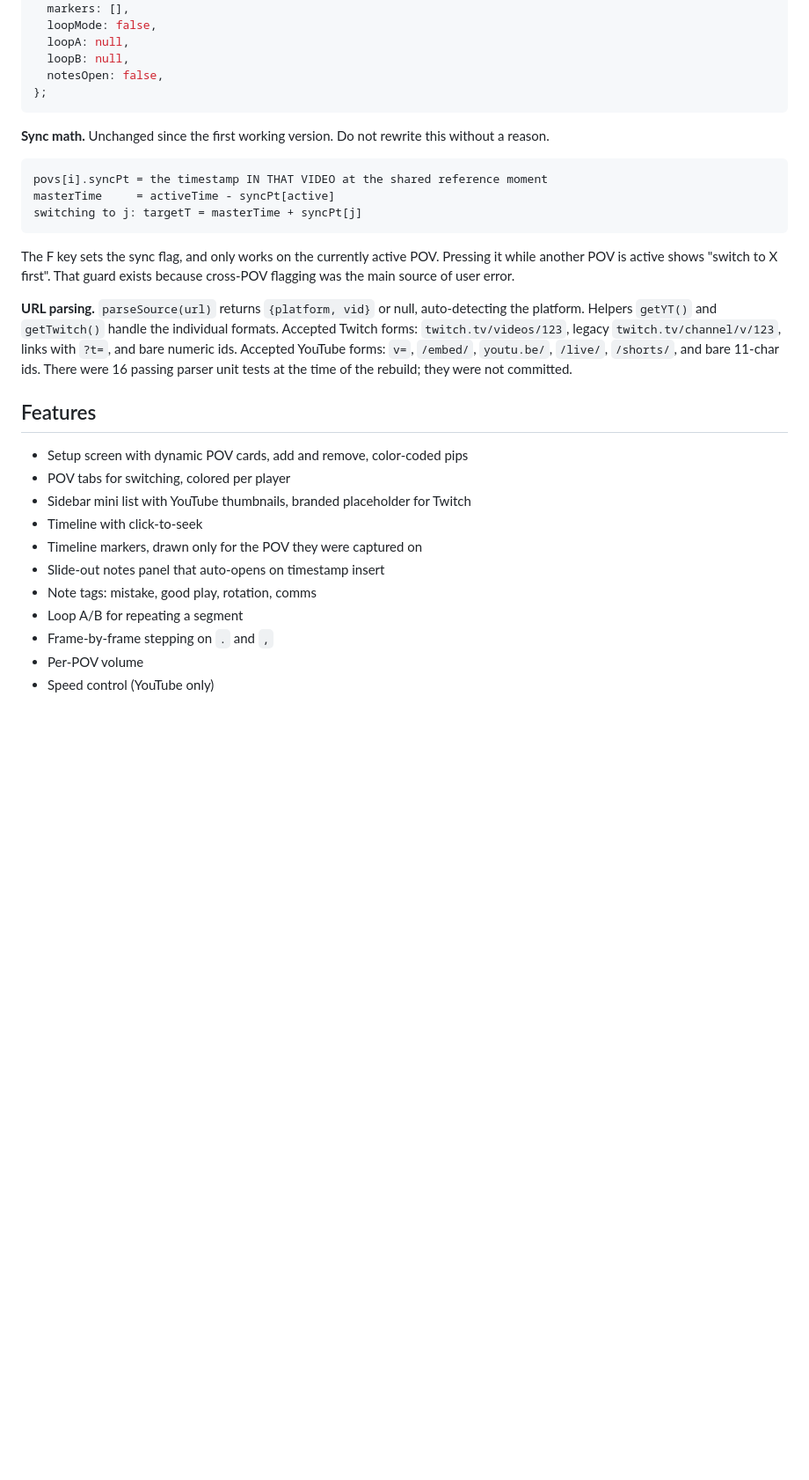
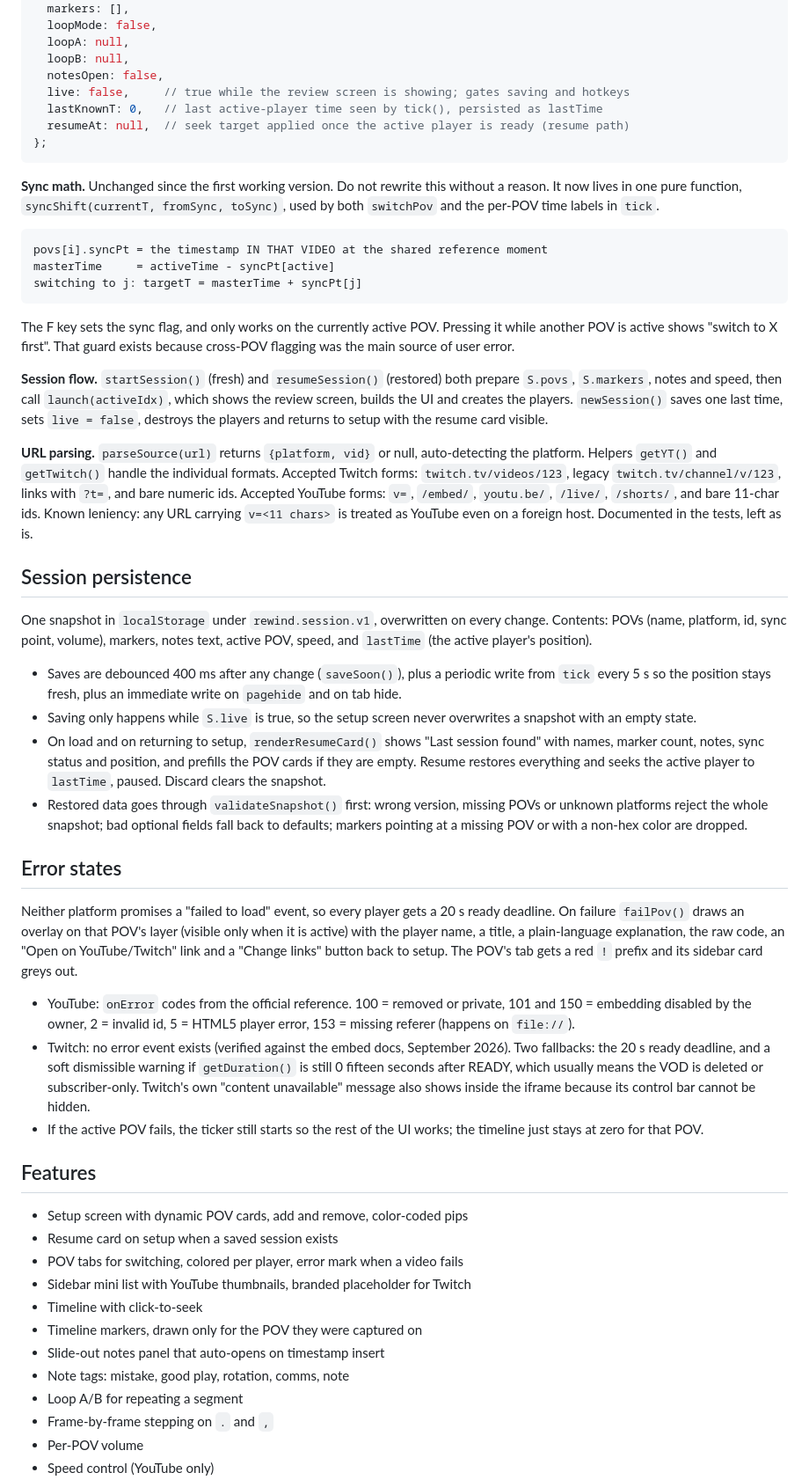
Before and after one commit to Rauder999/vod-review, a Markdown page: CLAUDE.md, the part around one of its changes. Shown at 88% size. GitHub-like rendering; blank space fills up the shorter version.

````diff
--- a/CLAUDE.md
+++ b/CLAUDE.md
@@ -44,10 +55,13 @@ const S = {
   loopA: null,
   loopB: null,
   notesOpen: false,
+  live: false,     // true while the review screen is showing; gates saving and hotkeys
+  lastKnownT: 0,   // last active-player time seen by tick(), persisted as lastTime
+  resumeAt: null,  // seek target applied once the active player is ready (resume path)
 };
 ```
 
-**Sync math.** Unchanged since the first working version. Do not rewrite this without a reason.
+**Sync math.** Unchanged since the first working version. Do not rewrite this without a reason. It now lives in one pure function, `syncShift(currentT, fromSync, toSync)`, used by both `switchPov` and the per-POV time labels in `tick`.
 
 ```
 povs[i].syncPt = the timestamp IN THAT VIDEO at the shared reference moment
@@ -57,17 +71,37 @@ switching to j: targetT = masterTime + syncPt[j]
 
 The F key sets the sync flag, and only works on the currently active POV. Pressing it while another POV is active shows "switch to X first". That guard exists because cross-POV flagging was the main source of user error.
 
-**URL parsing.** `parseSource(url)` returns `{platform, vid}` or null, auto-detecting the platform. Helpers `getYT()` and `getTwitch()` handle the individual formats. Accepted Twitch forms: `twitch.tv/videos/123`, legacy `twitch.tv/channel/v/123`, links with `?t=`, and bare numeric ids. Accepted YouTube forms: `v=`, `/embed/`, `youtu.be/`, `/live/`, `/shorts/`, and bare 11-char ids. There were 16 passing parser unit tests at the time of the rebuild; they were not committed.
+**Session flow.** `startSession()` (fresh) and `resumeSession()` (restored) both prepare `S.povs`, `S.markers`, notes and speed, then call `launch(activeIdx)`, which shows the review screen, builds the UI and creates the players. `newSession()` saves one last time, sets `live = false`, destroys the players and returns to setup with the resume card visible.
+
+**URL parsing.** `parseSource(url)` returns `{platform, vid}` or null, auto-detecting the platform. Helpers `getYT()` and `getTwitch()` handle the individual formats. Accepted Twitch forms: `twitch.tv/videos/123`, legacy `twitch.tv/channel/v/123`, links with `?t=`, and bare numeric ids. Accepted YouTube forms: `v=`, `/embed/`, `youtu.be/`, `/live/`, `/shorts/`, and bare 11-char ids. Known leniency: any URL carrying `v=<11 chars>` is treated as YouTube even on a foreign host. Documented in the tests, left as is.
+
+## Session persistence
+
+One snapshot in `localStorage` under `rewind.session.v1`, overwritten on every change. Contents: POVs (name, platform, id, sync point, volume), markers, notes text, active POV, speed, and `lastTime` (the active player's position).
+
+- Saves are debounced 400 ms after any change (`saveSoon()`), plus a periodic write from `tick` every 5 s so the position stays fresh, plus an immediate write on `pagehide` and on tab hide.
+- Saving only happens while `S.live` is true, so the setup screen never overwrites a snapshot with an empty state.
+- On load and on returning to setup, `renderResumeCard()` shows "Last session found" with names, marker count, notes, sync status and position, and prefills the POV cards if they are empty. Resume restores everything and seeks the active player to `lastTime`, paused. Discard clears the snapshot.
+- Restored data goes through `validateSnapshot()` first: wrong version, missing POVs or unknown platforms reject the whole snapshot; bad optional fields fall back to defaults; markers pointing at a missing POV or with a non-hex color are dropped.
+
+## Error states
+
+Neither platform promises a "failed to load" event, so every player gets a 20 s ready deadline. On failure `failPov()` draws an overlay on that POV's layer (visible only when it is active) with the player name, a title, a plain-language explanation, the raw code, an "Open on YouTube/Twitch" link and a "Change links" button back to setup. The POV's tab gets a red `!` prefix and its sidebar card greys out.
+
+- YouTube: `onError` codes from the official reference. 100 = removed or private, 101 and 150 = embedding disabled by the owner, 2 = invalid id, 5 = HTML5 player error, 153 = missing referer (happens on `file://`).
+- Twitch: no error event exists (verified against the embed docs, September 2026). Two fallbacks: the 20 s ready deadline, and a soft dismissible warning if `getDuration()` is still 0 fifteen seconds after READY, which usually means the VOD is deleted or subscriber-only. Twitch's own "content unavailable" message also shows inside the iframe because its control bar cannot be hidden.
+- If the active POV fails, the ticker still starts so the rest of the UI works; the timeline just stays at zero for that POV.
 
 ## Features
 
 - Setup screen with dynamic POV cards, add and remove, color-coded pips
-- POV tabs for switching, colored per player
+- Resume card on setup when a saved session exists
+- POV tabs for switching, colored per player, error mark when a video fails
 - Sidebar mini list with YouTube thumbnails, branded placeholder for Twitch
 - Timeline with click-to-seek
 - Timeline markers, drawn only for the POV they were captured on
 - Slide-out notes panel that auto-opens on timestamp insert
-- Note tags: mistake, good play, rotation, comms
+- Note tags: mistake, good play, rotation, comms, note
 - Loop A/B for repeating a segment
 - Frame-by-frame stepping on `.` and `,`
 - Per-POV volume
````
Also changed, not shown: other parts of CLAUDE.md (+45 -24 lines).
